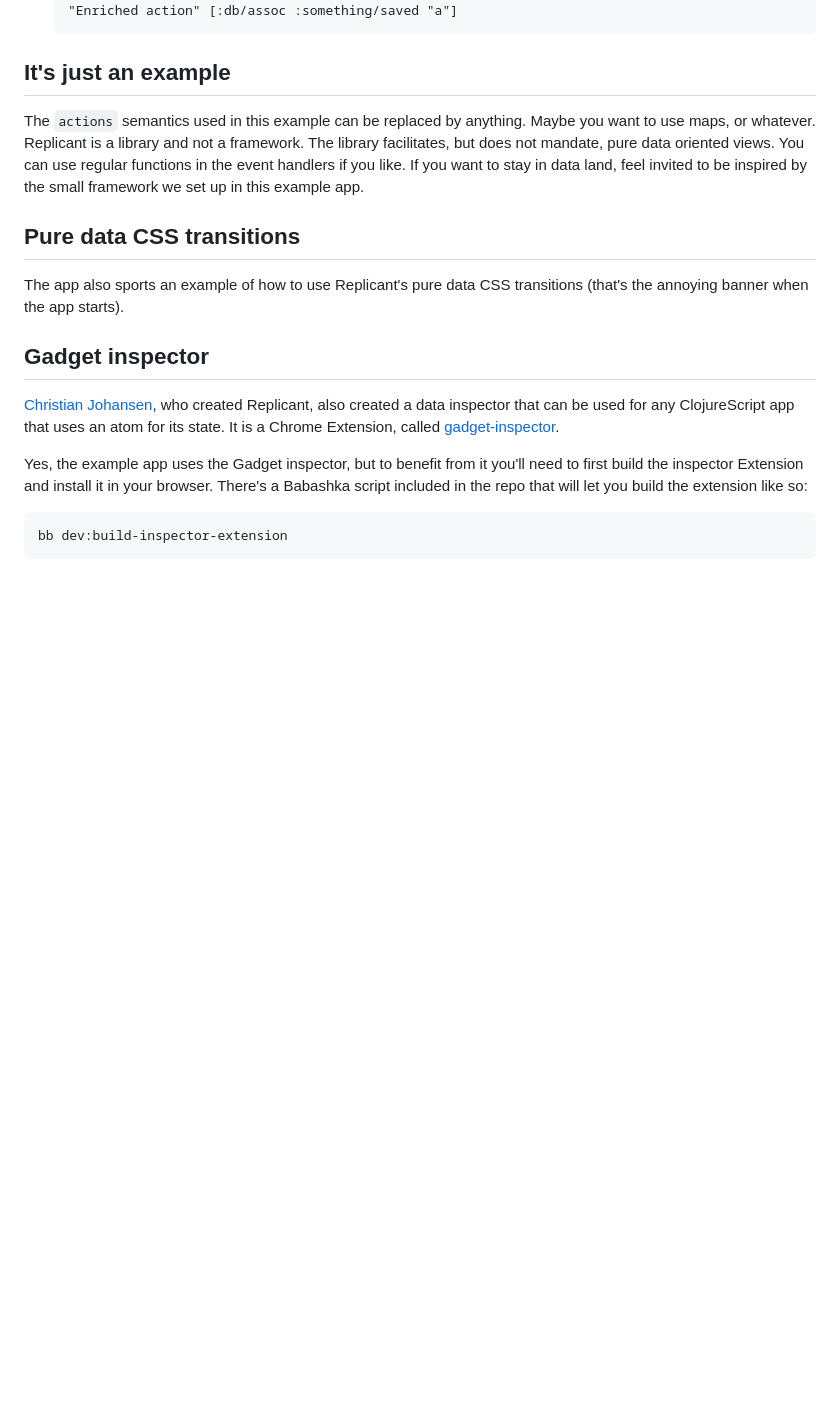
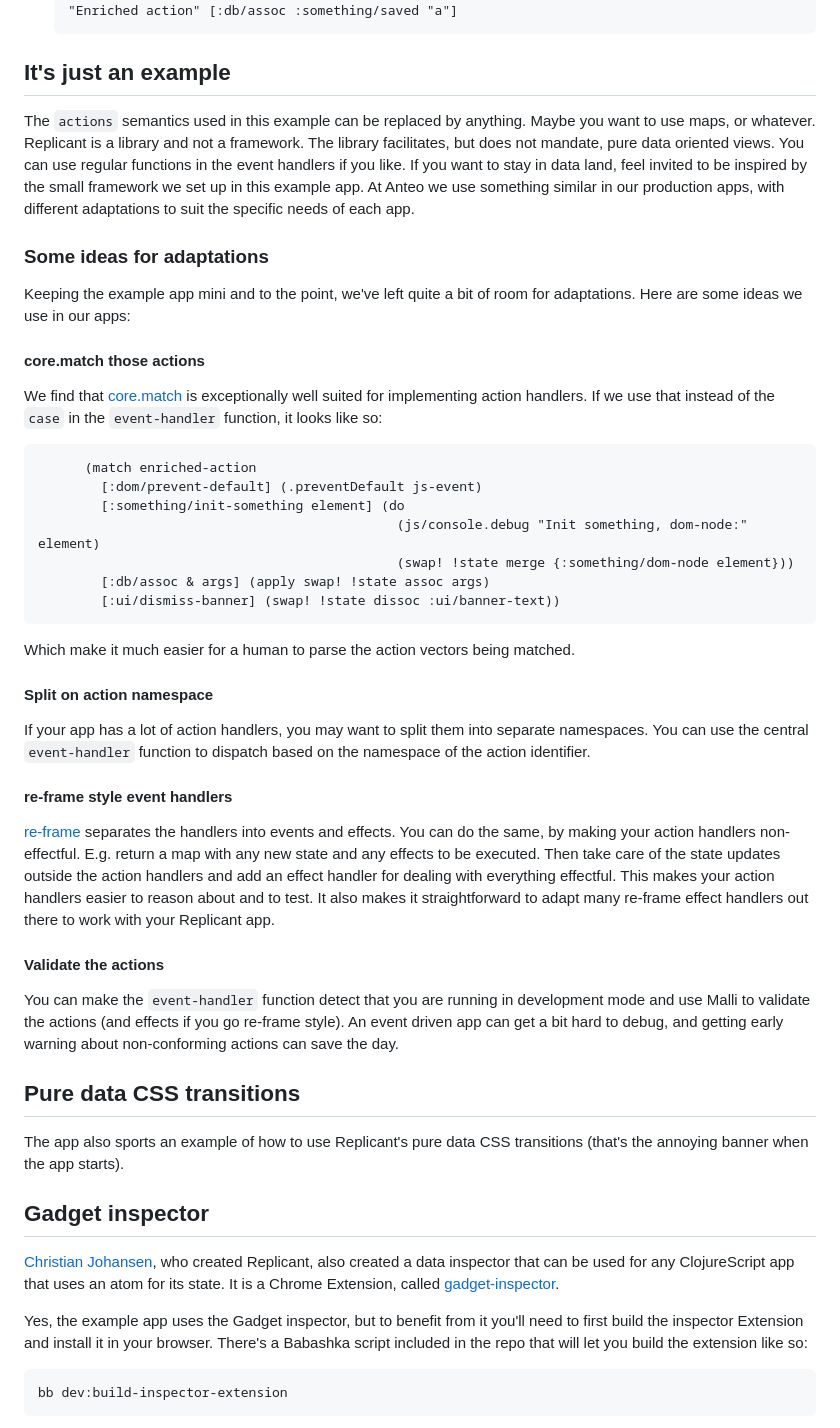
Before and after one commit to anteoas/replicant-mini-app, a Markdown page: README.md, the part around one of its changes. GitHub-like rendering; blank space fills up the shorter version.

Commit message:
Add ideas for adaptations to README

````diff
--- a/README.md
+++ b/README.md
@@ -69,7 +69,39 @@ In the log we can find the result of:
 
 ## It's just an example
 
-The `actions` semantics used in this example can be replaced by anything. Maybe you want to use maps, or whatever. Replicant is a library and not a framework. The library facilitates, but does not mandate, pure data oriented views. You can use regular functions in the event handlers if you like. If you want to stay in data land, feel invited to be inspired by the small framework we set up in this example app.
+The `actions` semantics used in this example can be replaced by anything. Maybe you want to use maps, or whatever. Replicant is a library and not a framework. The library facilitates, but does not mandate, pure data oriented views. You can use regular functions in the event handlers if you like. If you want to stay in data land, feel invited to be inspired by the small framework we set up in this example app. At Anteo we use something similar in our production apps, with different adaptations to suit the specific needs of each app.
+
+### Some ideas for adaptations
+
+Keeping the example app mini and to the point, we've left quite a bit of room for adaptations. Here are some ideas we use in our apps:
+
+#### core.match those actions
+
+We find that [core.match](https://github.com/clojure/core.match) is exceptionally well suited for implementing action handlers. If we use that instead of the `case` in the `event-handler` function, it looks like so:
+
+```clojure
+      (match enriched-action
+        [:dom/prevent-default] (.preventDefault js-event)
+        [:something/init-something element] (do
+                                              (js/console.debug "Init something, dom-node:" element)
+                                              (swap! !state merge {:something/dom-node element}))
+        [:db/assoc & args] (apply swap! !state assoc args)
+        [:ui/dismiss-banner] (swap! !state dissoc :ui/banner-text))
+```
+
+Which make it much easier for a human to parse the action vectors being matched.
+
+#### Split on action namespace
+
+If your app has a lot of action handlers, you may want to split them into separate namespaces. You can use the central `event-handler` function to dispatch based on the namespace of the action identifier.
+
+#### re-frame style event handlers
+
+[re-frame](https://github.com/day8/re-frame) separates the handlers into events and effects. You can do the same, by making your action handlers non-effectful. E.g. return a map with any new state and any effects to be executed. Then take care of the state updates outside the action handlers and add an effect handler for dealing with everything effectful. This makes your action handlers easier to reason about and to test. It also makes it straightforward to adapt many re-frame effect handlers out there to work with your Replicant app.
+
+#### Validate the actions
+
+You can make the `event-handler` function detect that you are running in development mode and use Malli to validate the actions (and effects if you go re-frame style). An event driven app can get a bit hard to debug, and getting early warning about non-conforming actions can save the day.
 
 ## Pure data CSS transitions
 
````
Also changed, not shown: other parts of README.md (+2 -2 lines).
